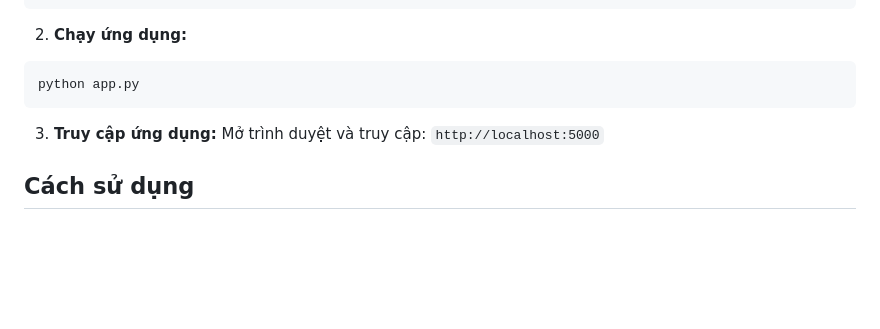
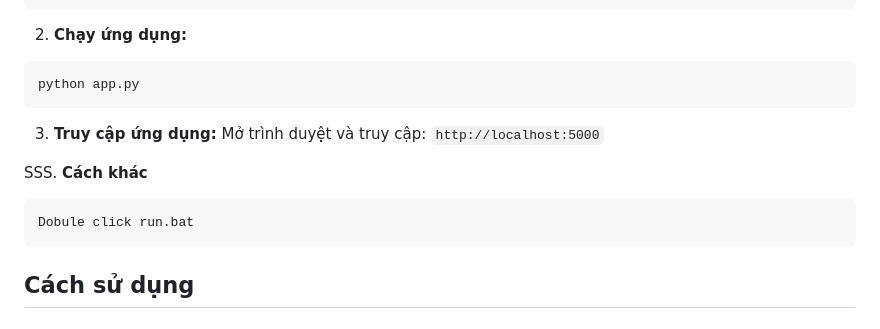
Before and after one commit to Chieenslee/BTL, a Markdown page: README.md, the part around the change. GitHub-like rendering; blank space fills up the shorter version.

````diff
--- a/README.md
+++ b/README.md
@@ -24,6 +24,10 @@ python app.py
 3. **Truy cập ứng dụng:**
 Mở trình duyệt và truy cập: `http://localhost:5000`
 
+SSS. **Cách khác**
+```bash
+Dobule click run.bat
+```
 ## Cách sử dụng
 
 ### 1. Nhập dữ liệu thủ công
````
